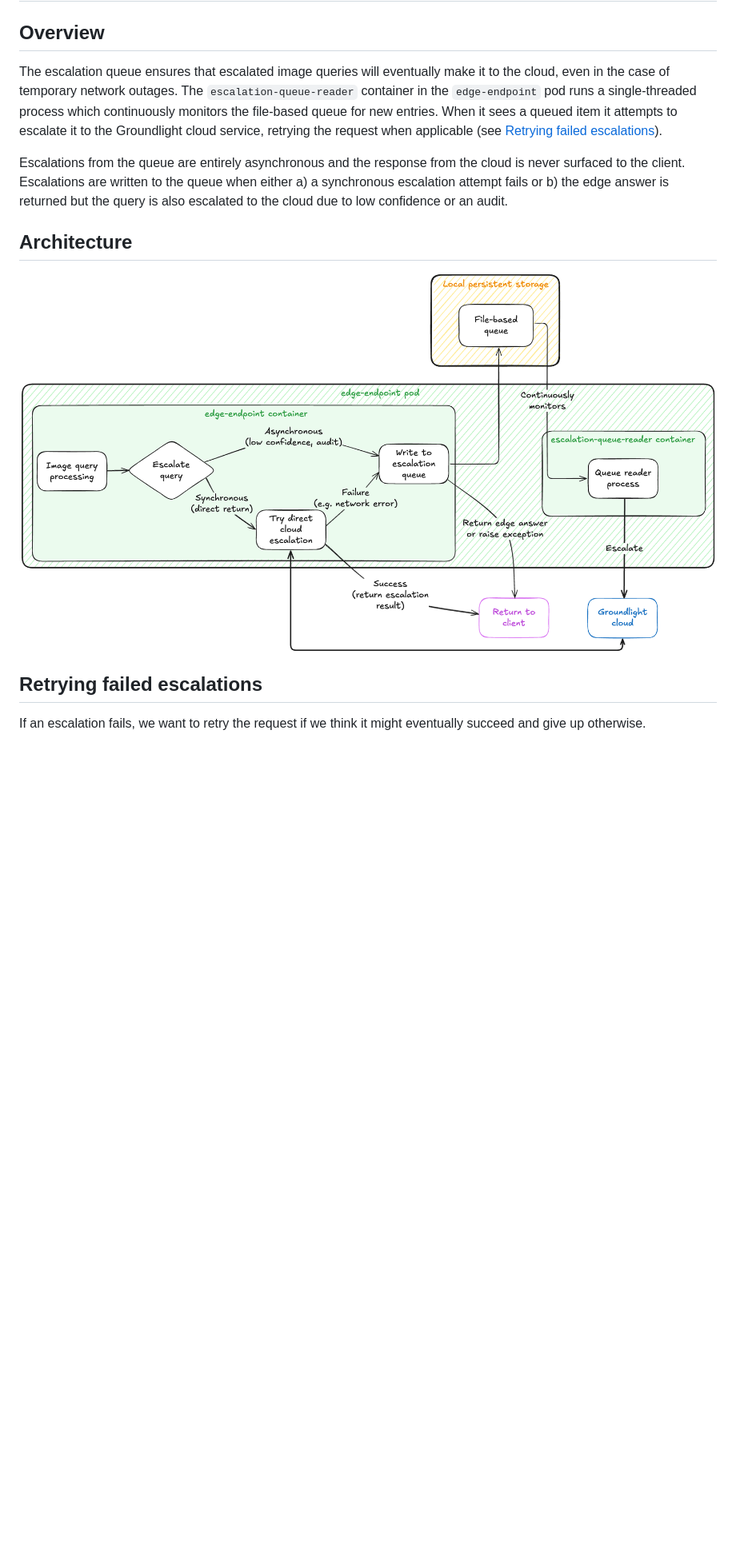
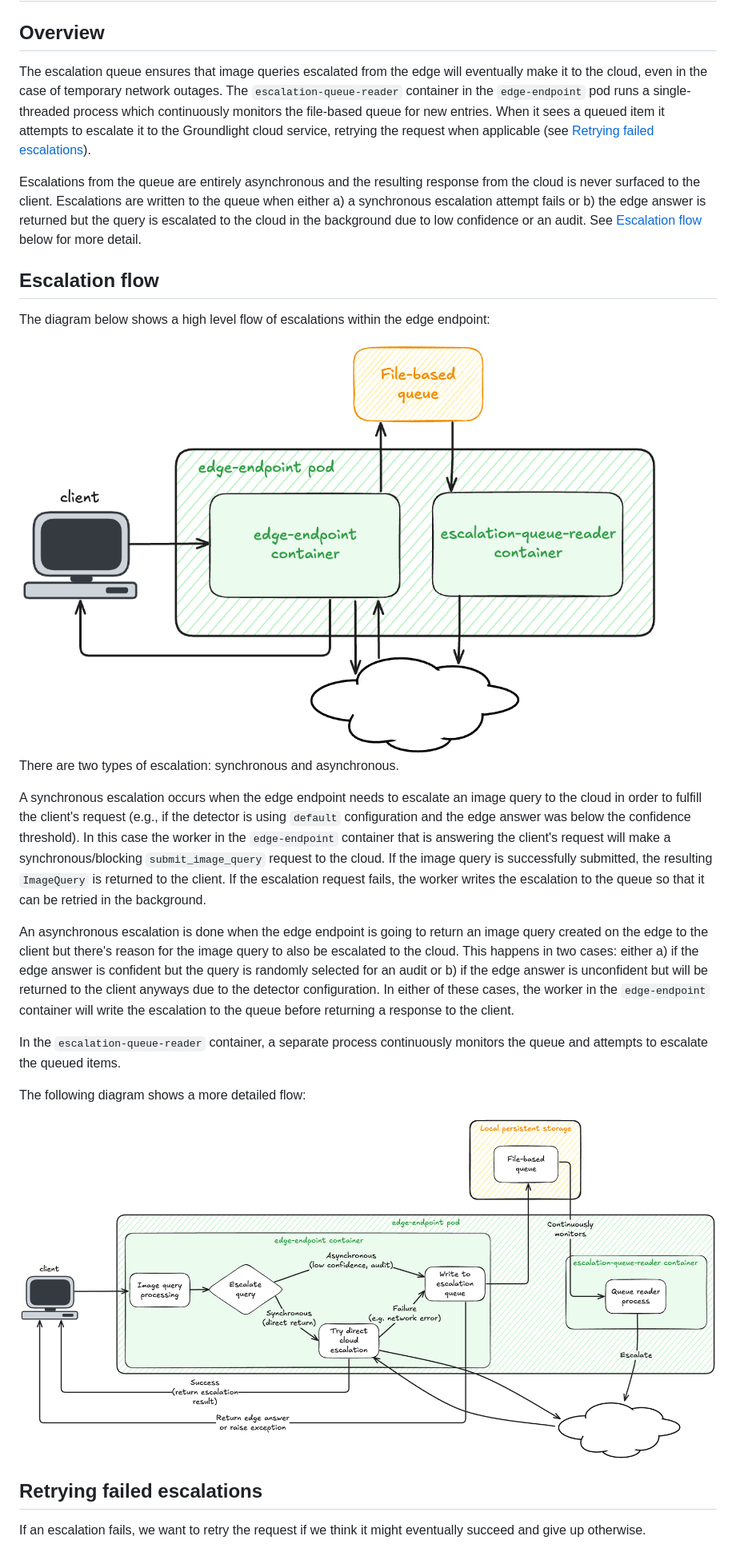
Before and after one commit to groundlight/edge-endpoint, a Markdown page: ESCALATION-QUEUE.md, the part around the change. Shown at 80% size. GitHub-like rendering; pictures changed too: images/escalation-queue-detail.png (added), images/escalation-queue-flow.png (deleted), images/escalation-queue-high-level.png (added); blank space fills up the shorter version.

Commit message:
update diagrams and text

```diff
--- a/ESCALATION-QUEUE.md
+++ b/ESCALATION-QUEUE.md
@@ -2,13 +2,27 @@
 
 ## Overview
 
-The escalation queue ensures that escalated image queries will eventually make it to the cloud, even in the case of temporary network outages. The `escalation-queue-reader` container in the `edge-endpoint` pod runs a single-threaded process which continuously monitors the file-based queue for new entries. When it sees a queued item it attempts to escalate it to the Groundlight cloud service, retrying the request when applicable (see [Retrying failed escalations](#retrying-failed-escalations)).
+The escalation queue ensures that image queries escalated from the edge will eventually make it to the cloud, even in the case of temporary network outages. The `escalation-queue-reader` container in the `edge-endpoint` pod runs a single-threaded process which continuously monitors the file-based queue for new entries. When it sees a queued item it attempts to escalate it to the Groundlight cloud service, retrying the request when applicable (see [Retrying failed escalations](#retrying-failed-escalations)).
 
-Escalations from the queue are entirely asynchronous and the response from the cloud is never surfaced to the client. Escalations are written to the queue when either a) a synchronous escalation attempt fails or b) the edge answer is returned but the query is also escalated to the cloud due to low confidence or an audit.
+Escalations from the queue are entirely asynchronous and the resulting response from the cloud is never surfaced to the client. Escalations are written to the queue when either a) a synchronous escalation attempt fails or b) the edge answer is returned but the query is escalated to the cloud in the background due to low confidence or an audit. See [Escalation flow](#escalation-flow) below for more detail.
 
-## Architecture
+## Escalation flow
 
-<img src="images/escalation-queue-flow.png" alt="Escalation queue flow" width="1200"/>
+The diagram below shows a high level flow of escalations within the edge endpoint:
+
+<img src="images/escalation-queue-high-level.png" alt="High level escalation queue flow" width="800"/>
+
+There are two types of escalation: synchronous and asynchronous.
+
+A synchronous escalation occurs when the edge endpoint needs to escalate an image query to the cloud in order to fulfill the client's request (e.g., if the detector is using `default` configuration and the edge answer was below the confidence threshold). In this case the worker in the `edge-endpoint` container that is answering the client's request will make a synchronous/blocking `submit_image_query` request to the cloud. If the image query is successfully submitted, the resulting `ImageQuery` is returned to the client. If the escalation request fails, the worker writes the escalation to the queue so that it can be retried in the background.
+
+An asynchronous escalation is done when the edge endpoint is going to return an image query created on the edge to the client but there's reason for the image query to also be escalated to the cloud. This happens in two cases: either a) if the edge answer is confident but the query is randomly selected for an audit or b) if the edge answer is unconfident but will be returned to the client anyways due to the detector configuration. In either of these cases, the worker in the `edge-endpoint` container will write the escalation to the queue before returning a response to the client.
+
+In the `escalation-queue-reader` container, a separate process continuously monitors the queue and attempts to escalate the queued items.
+
+The following diagram shows a more detailed flow:
+
+<img src="images/escalation-queue-detail.png" alt="Detailed escalation queue flow" width="1200"/>
 
 ## Retrying failed escalations
 
```
